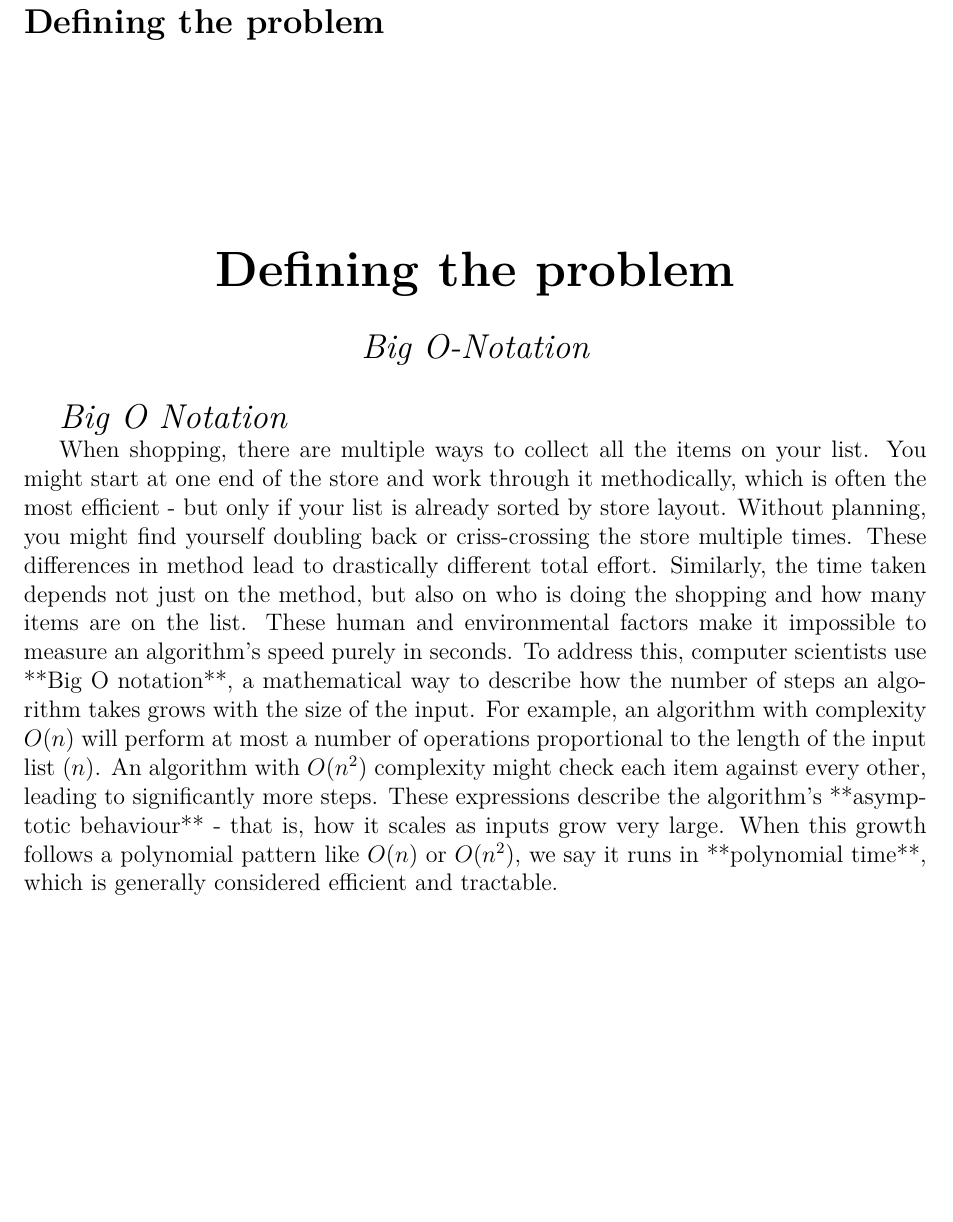
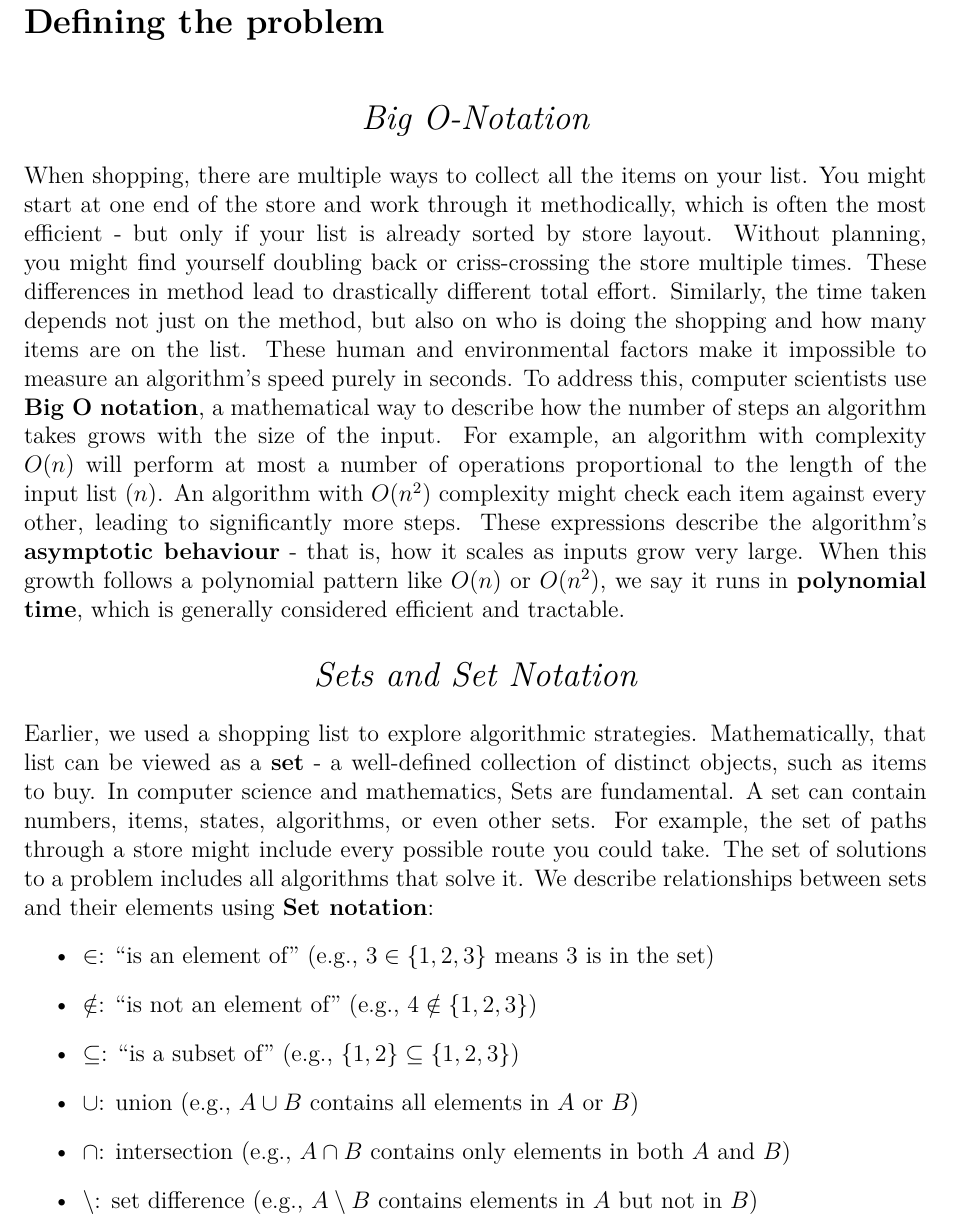
Before and after one commit to Skixrr/EPQ, a LaTeX document (EPQ/Main.tex): part of page 2 of 2, cut so that both start at the same text, the shorter picture padded with empty space. Compiled offline with pdfLaTeX.

Commit message:
Set Notation and fixed indenting

```diff
--- a/EPQ/Main.tex
+++ b/EPQ/Main.tex
@@ -36,24 +36,42 @@
 
 \section*{Defining the problem}
 \begin{center}
-    \vspace*{3cm}
-    {\Huge\bfseries Defining the problem\par}
+    %\vspace*{3cm}
+    %{\Huge\bfseries Defining the problem\par}
     \vspace{0.5cm}
     {\Large\itshape Big O-Notation\par}
 \end{center}
-
-{\Large\itshape Big O Notation\par}
-
 When shopping, there are multiple ways to collect all the items on your list.
 You might start at one end of the store and work through it methodically, which is often the most efficient - but only if your list is already sorted by store layout.
 Without planning, you might find yourself doubling back or criss-crossing the store multiple times.
 These differences in method lead to drastically different total effort.
 Similarly, the time taken depends not just on the method, but also on who is doing the shopping and how many items are on the list.
 These human and environmental factors make it impossible to measure an algorithm's speed purely in seconds.
-To address this, computer scientists use **Big O notation**, a mathematical way to describe how the number of steps an algorithm takes grows with the size of the input.
+To address this, computer scientists use \textbf{Big O notation}, a mathematical way to describe how the number of steps an algorithm takes grows with the size of the input.
 For example, an algorithm with complexity $O(n)$ will perform at most a number of operations proportional to the length of the input list ($n$).
 An algorithm with $O(n^2)$ complexity might check each item against every other, leading to significantly more steps.
-These expressions describe the algorithm’s **asymptotic behaviour** - that is, how it scales as inputs grow very large. When this growth follows a polynomial pattern like $O(n)$ or $O(n^2)$, we say it runs in **polynomial time**, which is generally considered efficient and tractable.
+These expressions describe the algorithm’s \textbf{asymptotic behaviour} - that is, how it scales as inputs grow very large.
+When this growth follows a polynomial pattern like $O(n)$ or $O(n^2)$, we say it runs in \textbf{polynomial time}, which is generally considered efficient and tractable.
+
+\begin{center}
+    \vspace{0cm}
+    {\Large\itshape Sets and Set Notation\par}
+\end{center}
+Earlier, we used a shopping list to explore algorithmic strategies. Mathematically, that list can be viewed as a \textbf{set} - a well-defined collection of distinct objects, such as items to buy.
+In computer science and mathematics, Sets are fundamental.
+A set can contain numbers, items, states, algorithms, or even other sets.
+For example, the set of paths through a store might include every possible route you could take.
+The set of solutions to a problem includes all algorithms that solve it.
+We describe relationships between sets and their elements using \textbf{Set notation}:
+\begin{itemize}
+    \item $\in$: “is an element of” (e.g., $3 \in \{1, 2, 3\}$ means 3 is in the set)
+    \item $\notin$: “is not an element of” (e.g., $4 \notin \{1, 2, 3\}$)
+    \item $\subseteq$: “is a subset of” (e.g., $\{1,2\} \subseteq \{1,2,3\}$)
+    \item $\cup$: union (e.g., $A \cup B$ contains all elements in $A$ or $B$)
+    \item $\cap$: intersection (e.g., $A \cap B$ contains only elements in both $A$ and $B$)
+    \item $\setminus$: set difference (e.g., $A \setminus B$ contains elements in $A$ but not in $B$)
+\end{itemize}
+
 
 \end{document}
 
```
Also changed, not shown: EPQ/references.bib (+7 -0 lines), EPQ/main.pdf, 4 other files.
